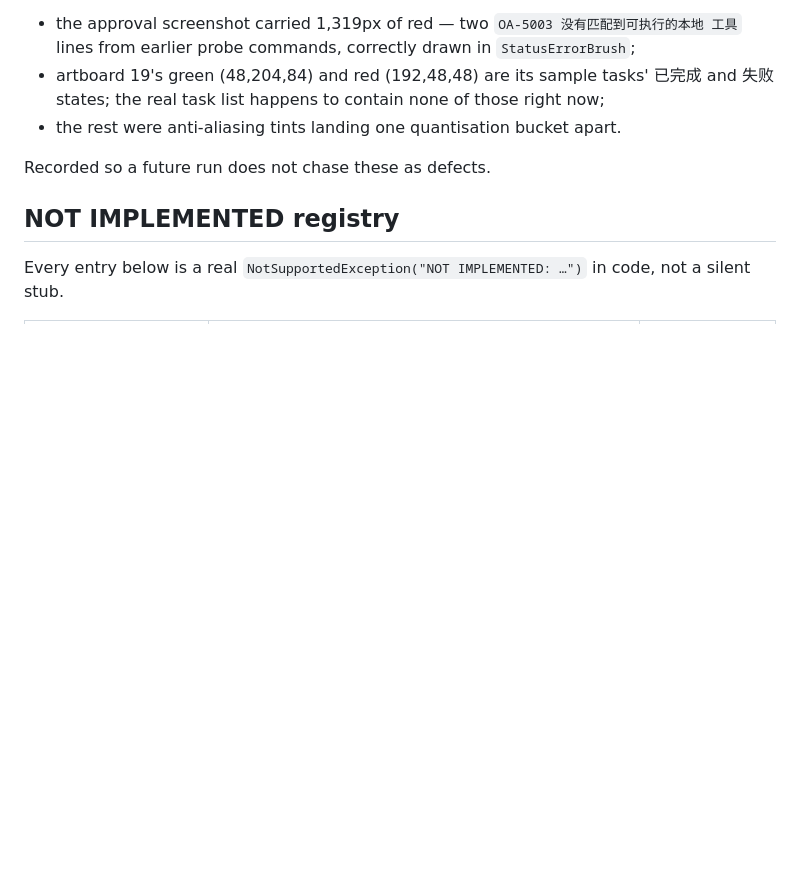
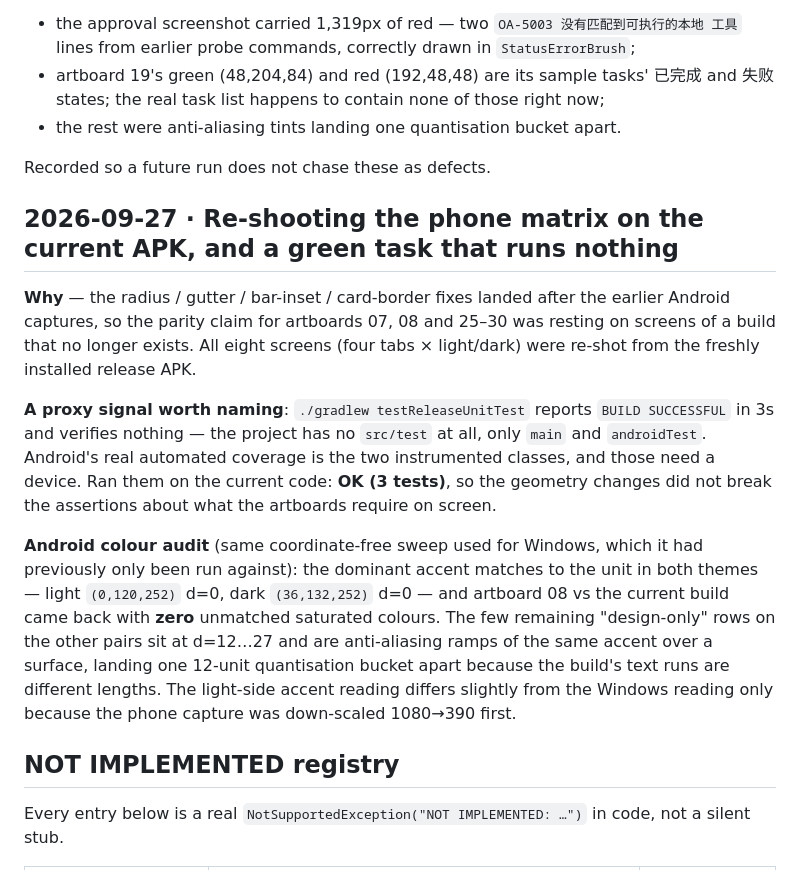
Before and after one commit to Felixssss-106/OpenAgent, a Markdown page: docs/dev-log.md, the part around the change. Rendered like a GitHub page; blank space fills up the shorter version.

Commit message:
Re-shoot the phone matrix on the current APK and record that its unit-test task is vacuous

```diff
--- a/docs/dev-log.md
+++ b/docs/dev-log.md
@@ -1105,6 +1105,29 @@ content, not palette:
 Recorded so a future run does not chase these as defects.
 
 
+## 2026-09-27 · Re-shooting the phone matrix on the current APK, and a green task that runs nothing
+
+**Why** — the radius / gutter / bar-inset / card-border fixes landed after the earlier
+Android captures, so the parity claim for artboards 07, 08 and 25–30 was resting on
+screens of a build that no longer exists. All eight screens (four tabs × light/dark) were
+re-shot from the freshly installed release APK.
+
+**A proxy signal worth naming**: `./gradlew testReleaseUnitTest` reports `BUILD
+SUCCESSFUL` in 3s and verifies nothing — the project has no `src/test` at all, only
+`main` and `androidTest`. Android's real automated coverage is the two instrumented
+classes, and those need a device. Ran them on the current code: **OK (3 tests)**, so the
+geometry changes did not break the assertions about what the artboards require on screen.
+
+**Android colour audit** (same coordinate-free sweep used for Windows, which it had
+previously only been run against): the dominant accent matches to the unit in both
+themes — light `(0,120,252)` d=0, dark `(36,132,252)` d=0 — and artboard 08 vs the
+current build came back with **zero** unmatched saturated colours. The few remaining
+"design-only" rows on the other pairs sit at d=12…27 and are anti-aliasing ramps of the
+same accent over a surface, landing one 12-unit quantisation bucket apart because the
+build's text runs are different lengths. The light-side accent reading differs slightly
+from the Windows reading only because the phone capture was down-scaled 1080→390 first.
+
+
 ## NOT IMPLEMENTED registry
 
 Every entry below is a real `NotSupportedException("NOT IMPLEMENTED: …")` in
```
Also changed, not shown: AGENTS.md (+7 -0 lines).
